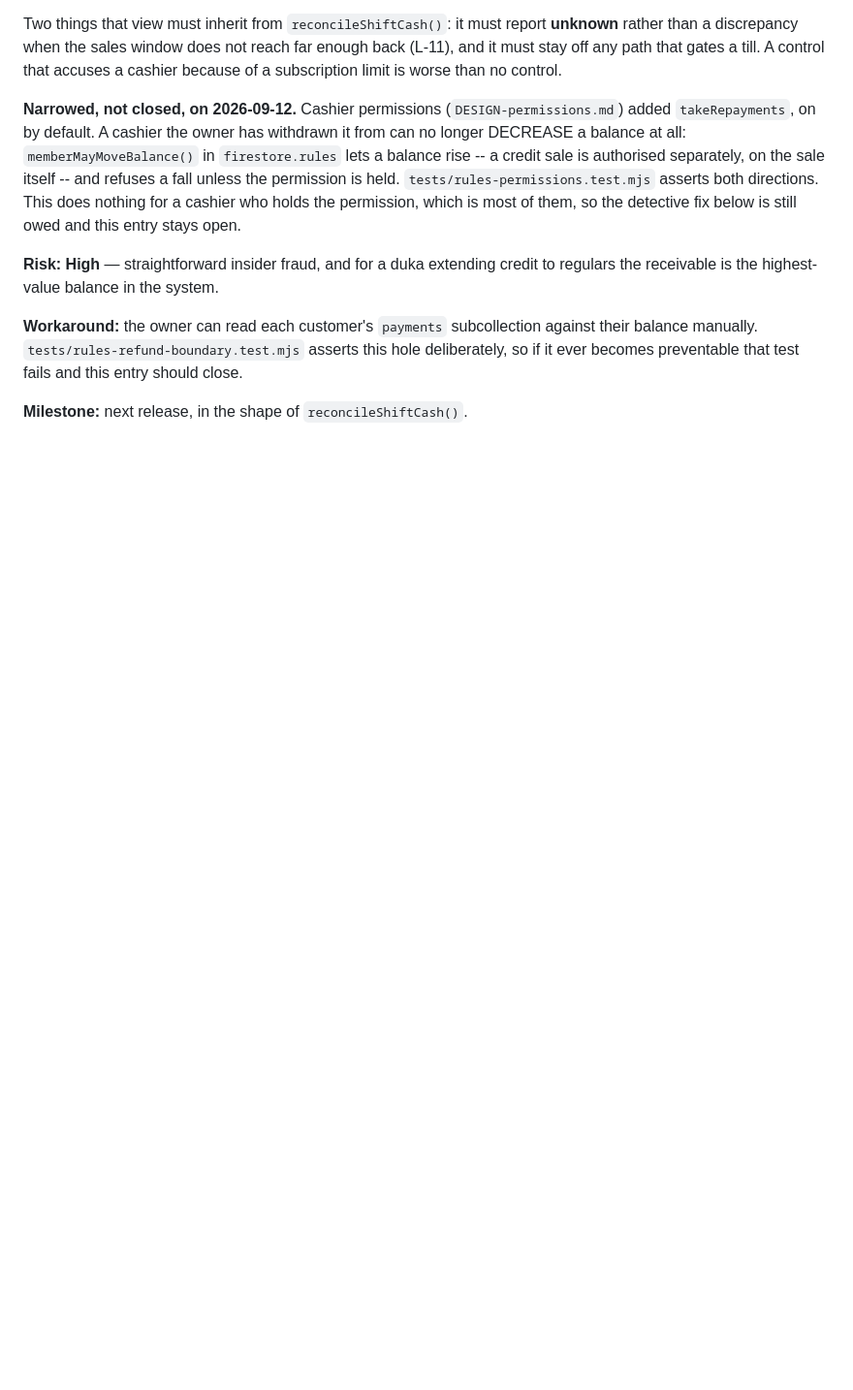
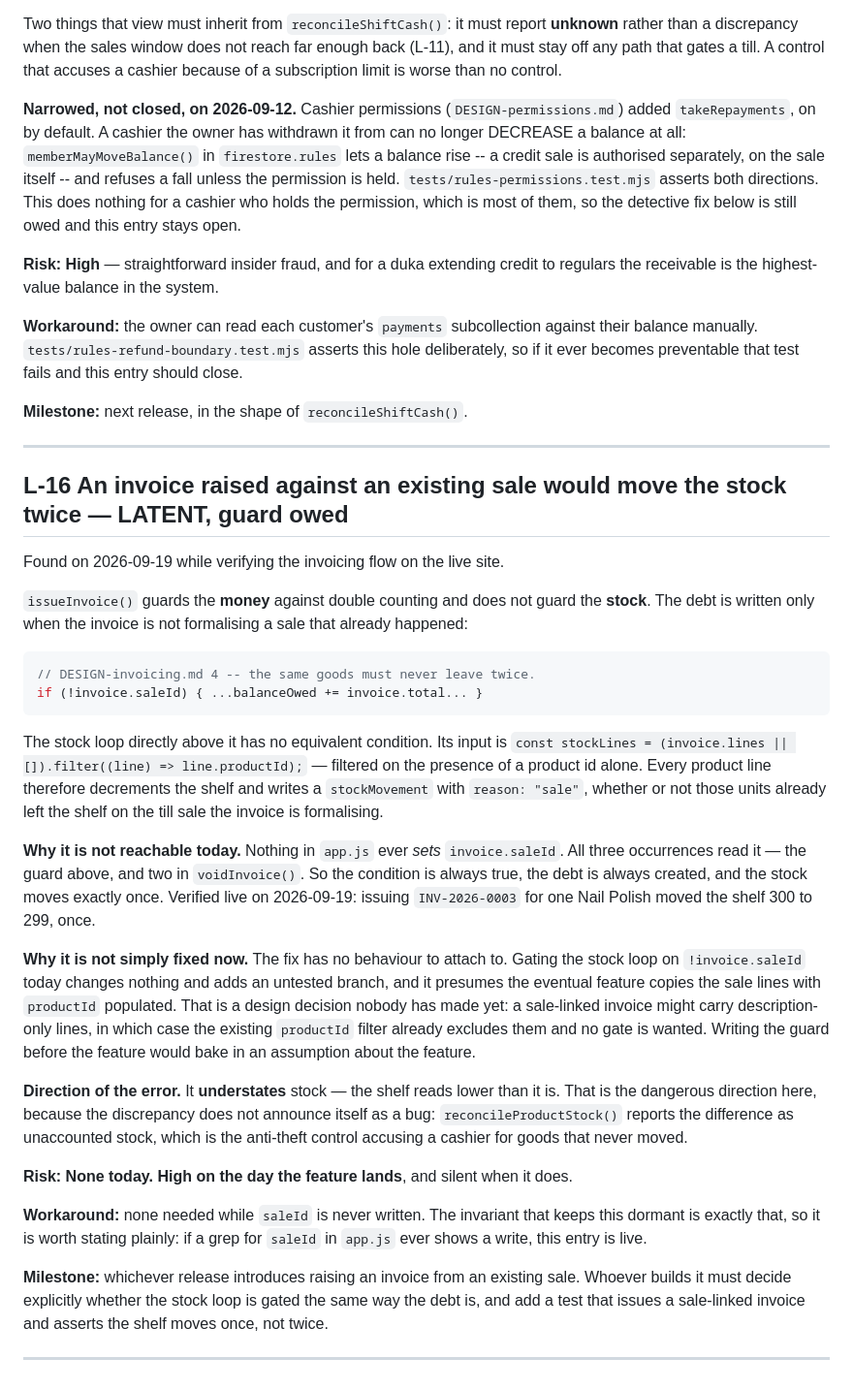
Before and after one commit to Chuwa-John/Smart-Inventory-System, a Markdown page: KNOWN-LIMITATIONS.md, the part around the change. Shown at 97% size. Drawn GitHub-style; blank space fills up the shorter version.

Commit message:
Record the stock double-decrement that waits for sale-linked invoices
issueInvoice() guards the money and not the goods. The debt is written only
when the invoice is not formalising a sale that already happened:

  if (!invoice.saleId) { ...balanceOwed += invoice.total... }

The stock loop directly above it has no equivalent condition. Its input is
filtered on the presence of a product id alone, so every product line
decrements the shelf and writes a stockMovement whether or not those units
already left on the till sale the invoice formalises.

Dormant today, because nothing in app.js ever writes invoice.saleId. All three
occurrences read it, so the guard is always true and the shelf moves exactly
once. Verified live: issuing INV-2026-0003 for one unit moved it 300 to 299.

Not fixed now because the fix has no behaviour to attach to. Gating the stock
loop today changes nothing, adds an untested branch, and presumes the eventual
feature copies sale lines with productId populated, which is a design decision
nobody has made.

Recorded rather than fixed because the error understates stock, and a shelf
that reads low does not announce itself: reconcileProductStock() reports the
gap as unaccounted stock, which is the anti-theft control accusing a cashier
for goods that never moved.

Co-Authored-By: Claude Opus 5 <noreply@anthropic.com>

````diff
--- a/KNOWN-LIMITATIONS.md
+++ b/KNOWN-LIMITATIONS.md
@@ -1055,3 +1055,58 @@ this hole deliberately, so if it ever becomes preventable that test fails and
 this entry should close.
 
 **Milestone:** next release, in the shape of `reconcileShiftCash()`.
+
+---
+
+## L-16 An invoice raised against an existing sale would move the stock twice — **LATENT, guard owed**
+
+Found on 2026-09-19 while verifying the invoicing flow on the live site.
+
+`issueInvoice()` guards the **money** against double counting and does not guard
+the **stock**. The debt is written only when the invoice is not formalising a
+sale that already happened:
+
+```js
+// DESIGN-invoicing.md 4 -- the same goods must never leave twice.
+if (!invoice.saleId) { ...balanceOwed += invoice.total... }
+```
+
+The stock loop directly above it has no equivalent condition. Its input is
+`const stockLines = (invoice.lines || []).filter((line) => line.productId);` —
+filtered on the presence of a product id alone. Every product line therefore
+decrements the shelf and writes a `stockMovement` with `reason: "sale"`,
+whether or not those units already left the shelf on the till sale the invoice
+is formalising.
+
+**Why it is not reachable today.** Nothing in `app.js` ever *sets*
+`invoice.saleId`. All three occurrences read it — the guard above, and two in
+`voidInvoice()`. So the condition is always true, the debt is always created,
+and the stock moves exactly once. Verified live on 2026-09-19: issuing
+`INV-2026-0003` for one Nail Polish moved the shelf 300 to 299, once.
+
+**Why it is not simply fixed now.** The fix has no behaviour to attach to.
+Gating the stock loop on `!invoice.saleId` today changes nothing and adds an
+untested branch, and it presumes the eventual feature copies the sale lines with
+`productId` populated. That is a design decision nobody has made yet: a
+sale-linked invoice might carry description-only lines, in which case the
+existing `productId` filter already excludes them and no gate is wanted. Writing
+the guard before the feature would bake in an assumption about the feature.
+
+**Direction of the error.** It **understates** stock — the shelf reads lower
+than it is. That is the dangerous direction here, because the discrepancy does
+not announce itself as a bug: `reconcileProductStock()` reports the difference
+as unaccounted stock, which is the anti-theft control accusing a cashier for
+goods that never moved.
+
+**Risk: None today. High on the day the feature lands**, and silent when it does.
+
+**Workaround:** none needed while `saleId` is never written. The invariant that
+keeps this dormant is exactly that, so it is worth stating plainly: if a grep
+for `saleId` in `app.js` ever shows a write, this entry is live.
+
+**Milestone:** whichever release introduces raising an invoice from an existing
+sale. Whoever builds it must decide explicitly whether the stock loop is gated
+the same way the debt is, and add a test that issues a sale-linked invoice and
+asserts the shelf moves once, not twice.
+
+---
````
